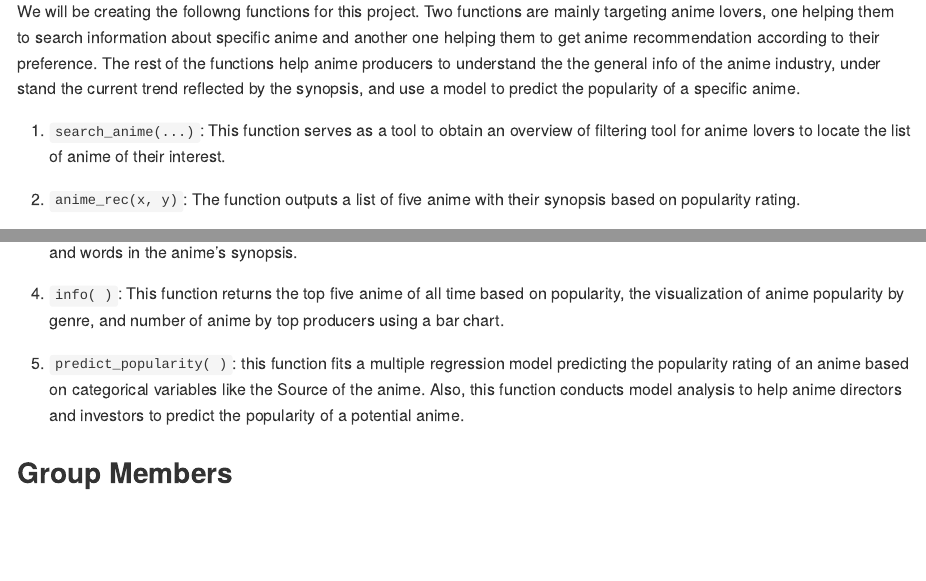
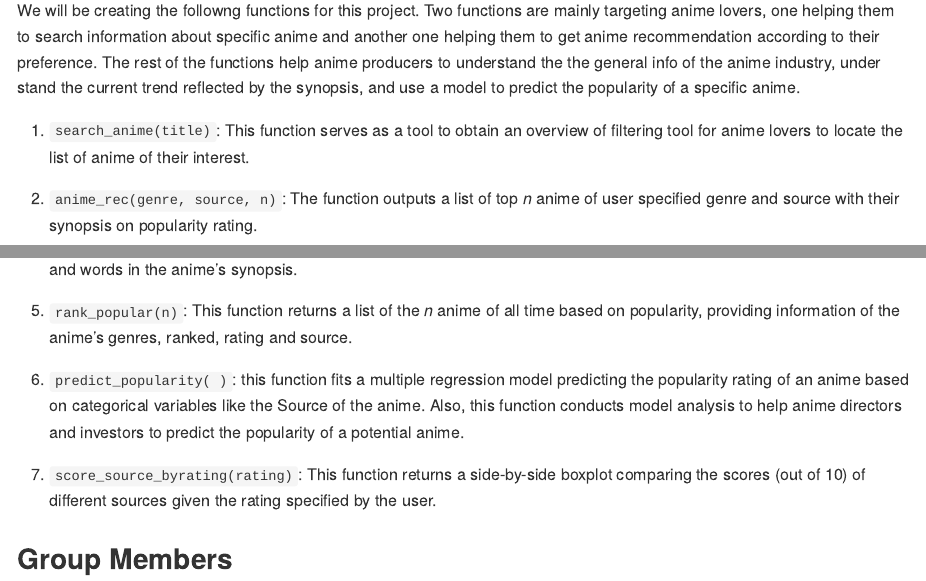
Before and after one commit to Charavee/animeR, an R Markdown document (README.Rmd): the page in a window 1100 px wide, from 1630 px down before the commit and from 1290 px down after it, so that both start at the same text, and a second part further down, joined at a grey line. The pictures show the output file README.md that the author committed with the source, drawn offline in the style of GitHub; long lines of code are wrapped; badge pictures from the web are left out.

Commit message:
added functions 5 and 7, knit

```diff
--- a/README.Rmd
+++ b/README.Rmd
@@ -62,11 +62,11 @@ We will be creating the followng functions for this project. Two functions are m
 
 4) `get_trend()`: This function takes in genre x and year y and output a wordcloud that shows the most recurring themes and words in the anime’s synopsis.
 
-5) `info( )`: This function returns the top five anime of all time based on popularity, the visualization of anime popularity by genre, and number of anime by top producers using a bar chart.
+5) `rank_popular(n)`: This function returns a list of the *n* anime of all time based on popularity, providing information of the anime's genres, ranked, rating and source.
 
 6) `predict_popularity( )`: this function fits a multiple regression model predicting the popularity rating of an anime based on categorical variables like the Source of the anime. Also, this function conducts model analysis to help anime directors and investors to predict the popularity of a potential anime.
 
-7) `rank_popular()`:
+7) `score_source_byrating(rating)`: This function returns a side-by-side boxplot comparing the scores (out of 10) of different sources given the rating specified by the user.
 
 ## Group Members
 
```
Also changed, not shown: README.md.
